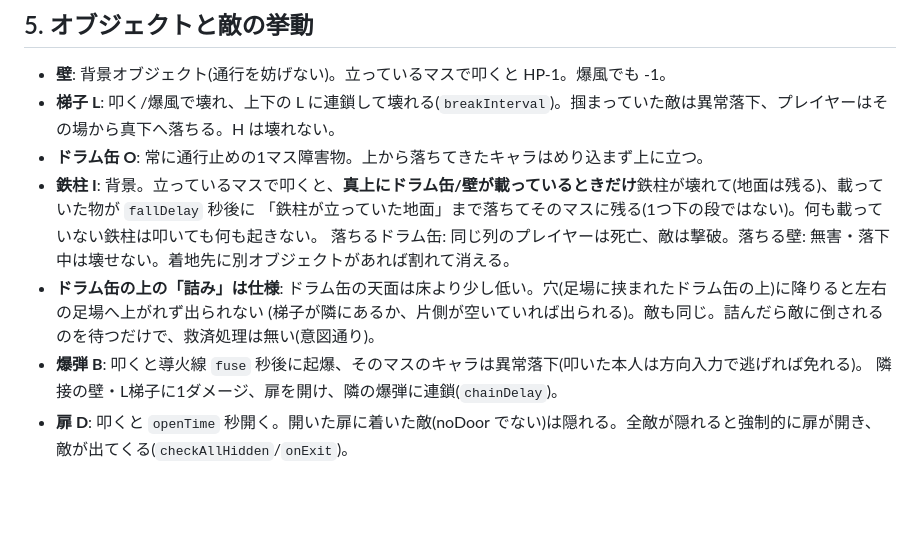
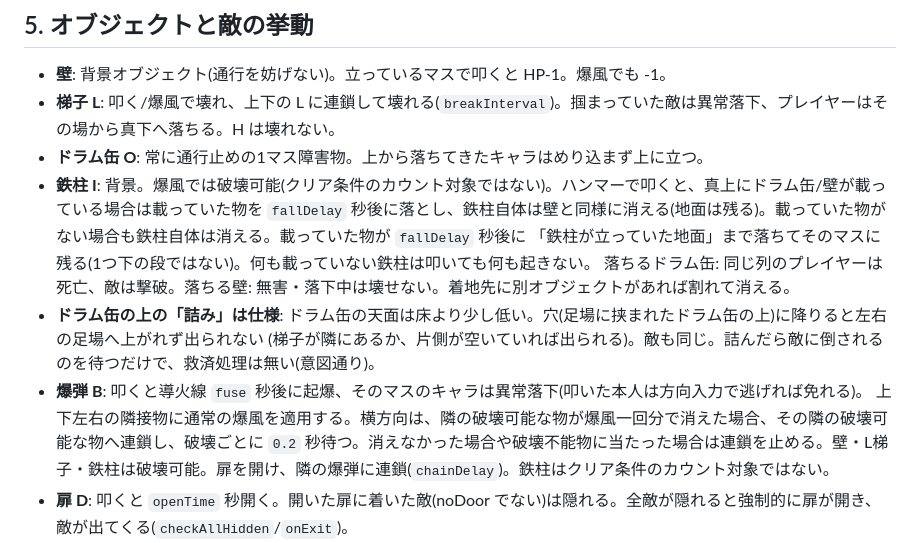
Before and after one commit to Himynameis-maker/rekikuru, a Markdown page: docs/SPEC.md, the part around the change. GitHub-like rendering; blank space fills up the shorter version.

Commit message:
Document bomb chain destruction and iron behavior

```diff
--- a/docs/SPEC.md
+++ b/docs/SPEC.md
@@ -74,13 +74,13 @@ js/main.js              DOM配線・モード切替(title/edit/play)・入力・
 - **壁**: 背景オブジェクト(通行を妨げない)。立っているマスで叩くと HP-1。爆風でも -1。
 - **梯子 L**: 叩く/爆風で壊れ、上下の L に連鎖して壊れる(`breakInterval`)。掴まっていた敵は異常落下、プレイヤーはその場から真下へ落ちる。H は壊れない。
 - **ドラム缶 O**: 常に通行止めの1マス障害物。上から落ちてきたキャラはめり込まず上に立つ。
-- **鉄柱 I**: 背景。立っているマスで叩くと、**真上にドラム缶/壁が載っているときだけ**鉄柱が壊れて(地面は残る)、載っていた物が `fallDelay` 秒後に
+- **鉄柱 I**: 背景。爆風では破壊可能(クリア条件のカウント対象ではない)。ハンマーで叩くと、真上にドラム缶/壁が載っている場合は載っていた物を `fallDelay` 秒後に落とし、鉄柱自体は壁と同様に消える(地面は残る)。載っていた物がない場合も鉄柱自体は消える。載っていた物が `fallDelay` 秒後に
   「鉄柱が立っていた地面」まで落ちてそのマスに残る(1つ下の段ではない)。何も載っていない鉄柱は叩いても何も起きない。
   落ちるドラム缶: 同じ列のプレイヤーは死亡、敵は撃破。落ちる壁: 無害・落下中は壊せない。着地先に別オブジェクトがあれば割れて消える。
 - **ドラム缶の上の「詰み」は仕様**: ドラム缶の天面は床より少し低い。穴(足場に挟まれたドラム缶の上)に降りると左右の足場へ上がれず出られない
   (梯子が隣にあるか、片側が空いていれば出られる)。敵も同じ。詰んだら敵に倒されるのを待つだけで、救済処理は無い(意図通り)。
 - **爆弾 B**: 叩くと導火線 `fuse` 秒後に起爆、そのマスのキャラは異常落下(叩いた本人は方向入力で逃げれば免れる)。
-  隣接の壁・L梯子に1ダメージ、扉を開け、隣の爆弾に連鎖(`chainDelay`)。
+  上下左右の隣接物に通常の爆風を適用する。横方向は、隣の破壊可能な物が爆風一回分で消えた場合、その隣の破壊可能な物へ連鎖し、破壊ごとに `0.2` 秒待つ。消えなかった場合や破壊不能物に当たった場合は連鎖を止める。壁・L梯子・鉄柱は破壊可能。扉を開け、隣の爆弾に連鎖(`chainDelay`)。鉄柱はクリア条件のカウント対象ではない。
 - **扉 D**: 叩くと `openTime` 秒開く。開いた扉に着いた敵(noDoor でない)は隠れる。全敵が隠れると強制的に扉が開き、敵が出てくる(`checkAllHidden`/`onExit`)。
 - **異常落下(`startAbn`)**: 床を無視して最下段まで速く落ちる(ドラム缶の上で止まる)→着いたら `fall.stun` 秒気絶し、速度 `fall.boost`×lv アップ(lv最大2)。プレイヤーは落下中ハンマー不可。
 - **追尾 1/4**: BFS(`Level.step`)で落下込みの最短経路。4は高速。**直進 2**: プレイヤー無視で一方向、梯子があれば1マス上り次は横へ、障害物で反転。
```
